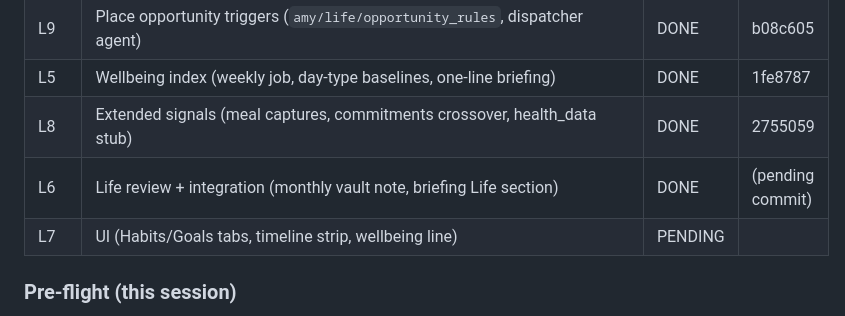
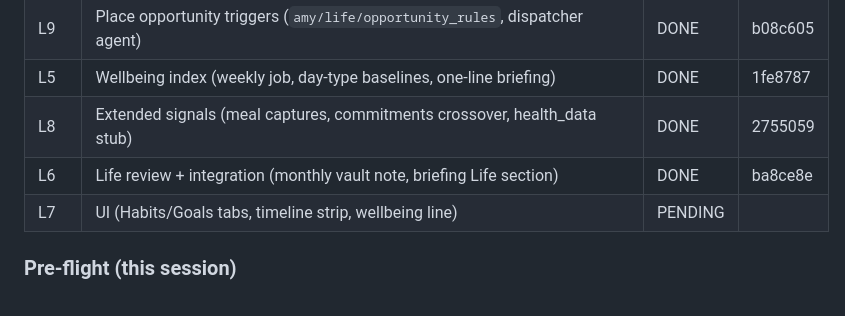
Before and after one commit to guru-prasath-j/saas-os, a Markdown page: docs/AGENT_PLAN.md, the part around the change. GitHub-like rendering.

Commit message:
docs: record LIFE AUTOPILOT L6 commit hash
Co-Authored-By: Claude Sonnet 5 <noreply@anthropic.com>

```diff
--- a/docs/AGENT_PLAN.md
+++ b/docs/AGENT_PLAN.md
@@ -1072,7 +1072,7 @@ punishment — see `docs/LIFE_AUTOPILOT.md` for full text.
 | L9 | Place opportunity triggers (`amy/life/opportunity_rules`, dispatcher agent) | DONE | b08c605 |
 | L5 | Wellbeing index (weekly job, day-type baselines, one-line briefing) | DONE | 1fe8787 |
 | L8 | Extended signals (meal captures, commitments crossover, health_data stub) | DONE | 2755059 |
-| L6 | Life review + integration (monthly vault note, briefing Life section) | DONE | (pending commit) |
+| L6 | Life review + integration (monthly vault note, briefing Life section) | DONE | ba8ce8e |
 | L7 | UI (Habits/Goals tabs, timeline strip, wellbeing line) | PENDING | |
 
 ### Pre-flight (this session)
```
